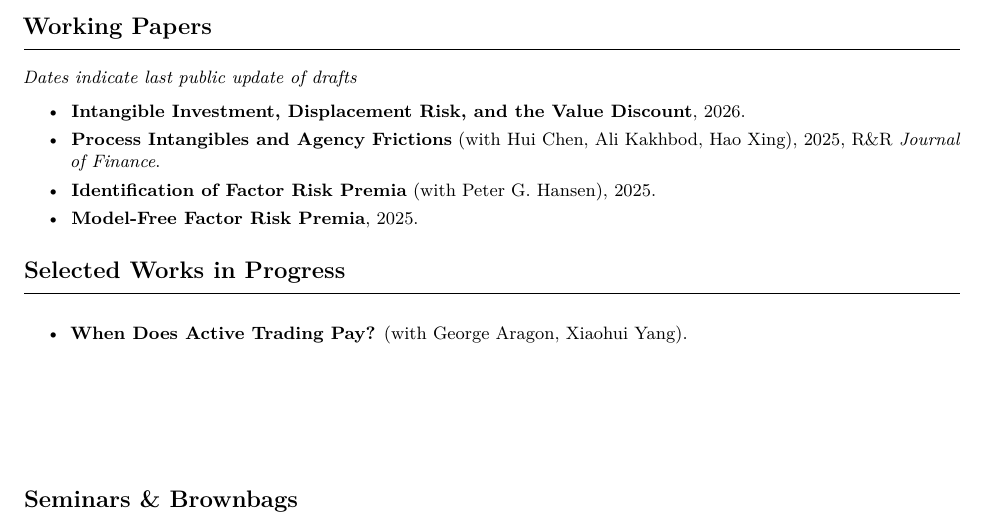
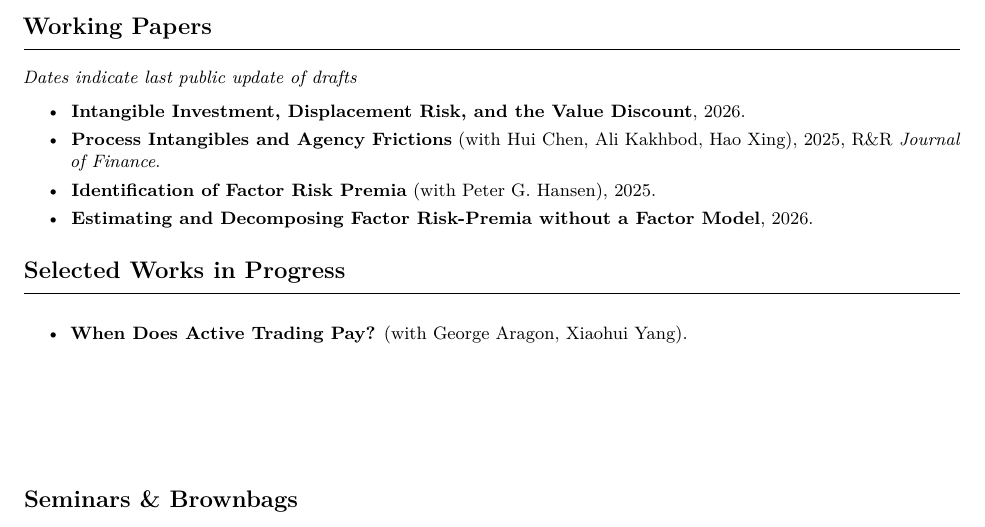
Before and after one commit to mazikazemifinance/mazikazemifinance.github.io, a LaTeX CV (cv.tex): part of page 1 of 2, cut so that both start at the same text. Compiled offline with pdfLaTeX.

Commit message:
Update paper title and year in cv.tex

```diff
--- a/cv.tex
+++ b/cv.tex
@@ -109,7 +109,7 @@ Asset Pricing; Innovation and Intangibles; Labor and Finance; Investment Managem
 
 
   \item \textbf{\href{https://papers.ssrn.com/sol3/papers.cfm?abstract_id=3934624}{Identification of Factor Risk Premia}} (with Peter G. Hansen), 2025.
-    \item \textbf{\href{https://papers.ssrn.com/sol3/papers.cfm?abstract_id=3103295}{Model-Free Factor Risk Premia}}, 2025.
+    \item \textbf{\href{https://papers.ssrn.com/sol3/papers.cfm?abstract_id=3103295}{Estimating and Decomposing Factor Risk-Premia without a Factor Model}}, 2026.
 \end{tightlist}
 
 
```
